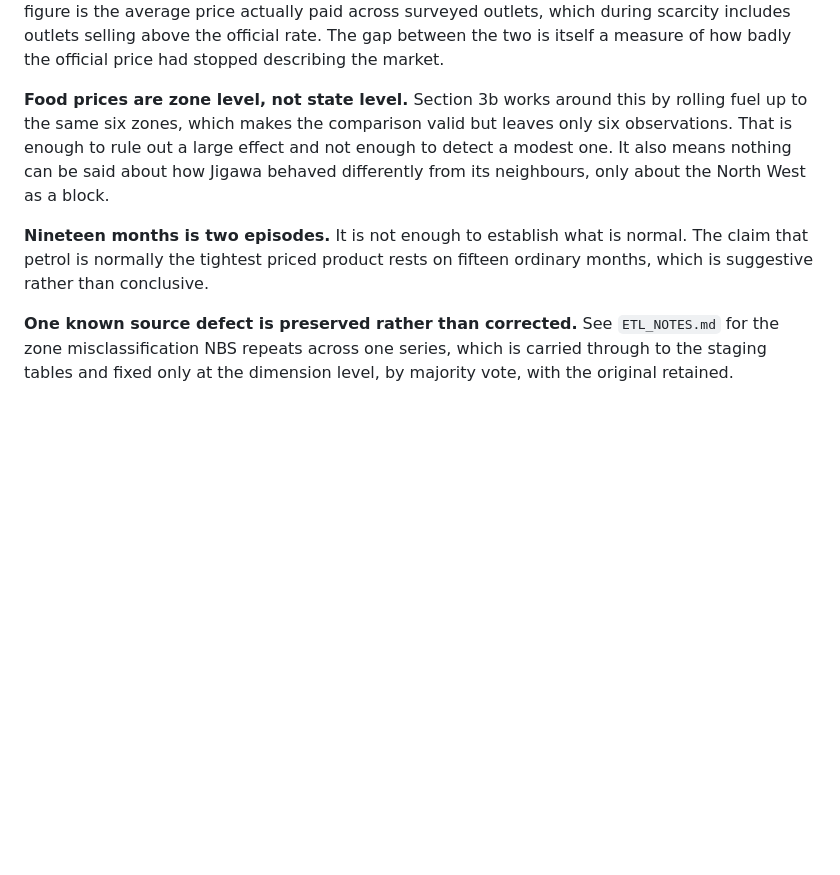
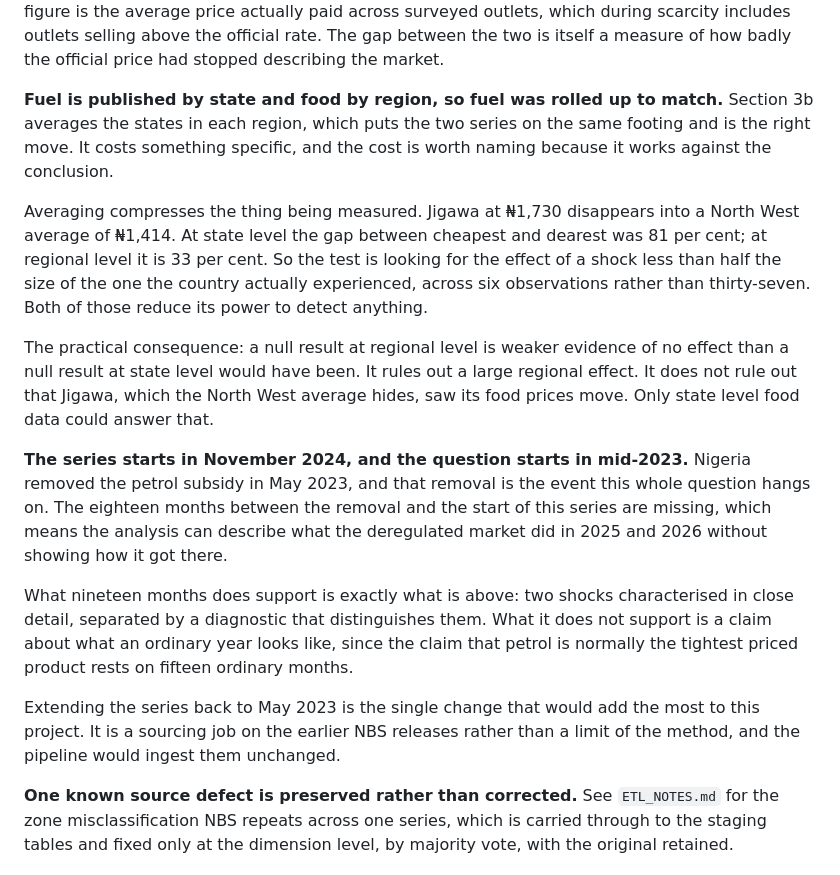
Before and after one commit to DataForBetter/Nigeria-Fuel-Prices-SQL, a Markdown page: docs/FINDINGS.md, the part around the change. GitHub-like rendering; blank space fills up the shorter version.

Commit message:
Add dashboard images, and rewrite two limitations that undersold the work
The zone limitation now explains what rolling fuel up to regions actually
does. Averaging compresses an 81 per cent state spread into 33 per cent
across six observations instead of thirty-seven, which cuts the test's power
and makes the null result weaker evidence than a state-level null would be.

The nineteen-month limitation now says what it should: the question begins
with the subsidy removal in May 2023 and this series begins in November 2024.
That is a sourcing gap the pipeline would absorb unchanged, not a flaw in the
method.

```diff
--- a/docs/FINDINGS.md
+++ b/docs/FINDINGS.md
@@ -246,15 +246,37 @@ across surveyed outlets, which during scarcity includes outlets selling above th
 official rate. The gap between the two is itself a measure of how badly the official
 price had stopped describing the market.
 
-**Food prices are zone level, not state level.** Section 3b works around this by
-rolling fuel up to the same six zones, which makes the comparison valid but leaves
-only six observations. That is enough to rule out a large effect and not enough to
-detect a modest one. It also means nothing can be said about how Jigawa behaved
-differently from its neighbours, only about the North West as a block.
+**Fuel is published by state and food by region, so fuel was rolled up to match.**
+Section 3b averages the states in each region, which puts the two series on the same
+footing and is the right move. It costs something specific, and the cost is worth
+naming because it works against the conclusion.
 
-**Nineteen months is two episodes.** It is not enough to establish what is normal.
-The claim that petrol is normally the tightest priced product rests on fifteen
-ordinary months, which is suggestive rather than conclusive.
+Averaging compresses the thing being measured. Jigawa at ₦1,730 disappears into a
+North West average of ₦1,414. At state level the gap between cheapest and dearest
+was 81 per cent; at regional level it is 33 per cent. So the test is looking for the
+effect of a shock less than half the size of the one the country actually
+experienced, across six observations rather than thirty-seven. Both of those reduce
+its power to detect anything.
+
+The practical consequence: a null result at regional level is weaker evidence of no
+effect than a null result at state level would have been. It rules out a large
+regional effect. It does not rule out that Jigawa, which the North West average
+hides, saw its food prices move. Only state level food data could answer that.
+
+**The series starts in November 2024, and the question starts in mid-2023.** Nigeria
+removed the petrol subsidy in May 2023, and that removal is the event this whole
+question hangs on. The eighteen months between the removal and the start of this
+series are missing, which means the analysis can describe what the deregulated market
+did in 2025 and 2026 without showing how it got there.
+
+What nineteen months does support is exactly what is above: two shocks characterised
+in close detail, separated by a diagnostic that distinguishes them. What it does not
+support is a claim about what an ordinary year looks like, since the claim that petrol
+is normally the tightest priced product rests on fifteen ordinary months.
+
+Extending the series back to May 2023 is the single change that would add the most to
+this project. It is a sourcing job on the earlier NBS releases rather than a limit of
+the method, and the pipeline would ingest them unchanged.
 
 **One known source defect is preserved rather than corrected.** See `ETL_NOTES.md`
 for the zone misclassification NBS repeats across one series, which is carried
```
Also changed, not shown: README.md (+7 -0 lines), dashboards/00_dashboard_overview.png (added), dashboards/01_level_vs_dispersion.png (added), dashboards/02_state_price_band.png (added), dashboards/03_price_by_state.png (added), dashboards/04_fuel_vs_food.png (added).
